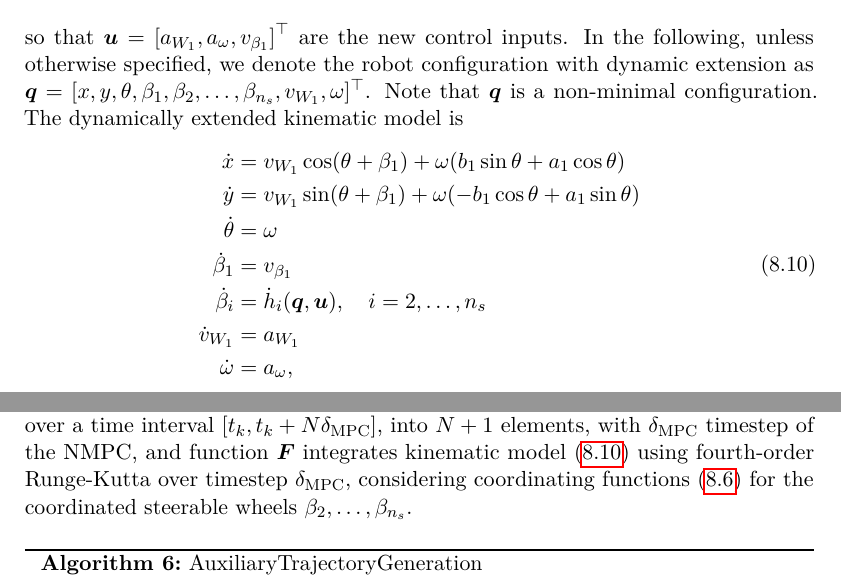
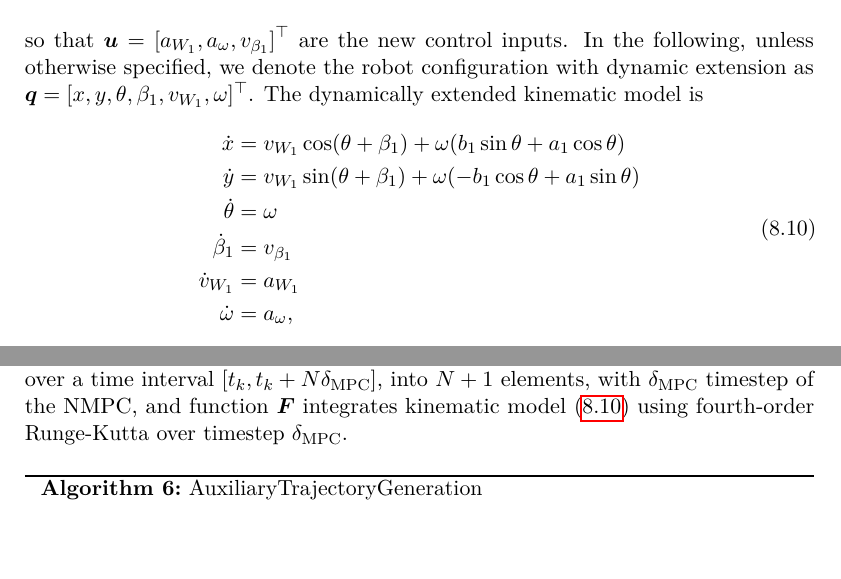
Before and after one commit to micco00x/phdthesis, a LaTeX thesis (thesis.tex, which reads nmpcforsteerablewheeledmobilerobots.tex): two parts of pages 86 and 87 of 114, joined at a grey line, cut so that both start at the same text, the shorter picture padded with empty space. Compiled offline with pdfLaTeX.

Commit message:
Updates on coordinating functions

```diff
--- a/nmpcforsteerablewheeledmobilerobots.tex
+++ b/nmpcforsteerablewheeledmobilerobots.tex
@@ -459,8 +459,9 @@ Consider the output function $\bm{z}(\bm{q})=\bm{\xi}$ and dynamically extend
 so that $\bm{u} = \left[ a_{W_1}, a_{\omega}, v_{\beta_1} \right]^\top $ are
 the new control inputs. In the following, unless otherwise specified, we denote
 the robot configuration with dynamic extension as
-$\bm{q} = [x, y, \theta, \beta_1, \beta_2, \dots, \beta_{n_s}, v_{W_1}, \omega]^\top$.
-Note that $\bm{q}$ is a non-minimal configuration.
+%$\bm{q} = [x, y, \theta, \beta_1, \beta_2, \dots, \beta_{n_s}, v_{W_1}, \omega]^\top$.
+$\bm{q} = [x, y, \theta, \beta_1, v_{W_1}, \omega]^\top$.
+%Note that $\bm{q}$ is a non-minimal configuration.
 The dynamically extended kinematic model is
 \begin{equation}
 \label{eq:dynamically-extended-kinematic-model}
@@ -469,7 +470,7 @@ The dynamically extended kinematic model is
     \dot{y} &= v_{W_1} \sin(\theta + \beta_1) + \omega (-b_1 \cos\theta + a_1 \sin\theta) \\
     \dot{\theta} &= \omega \\
     \dot{\beta}_1 &= v_{\beta_1} \\
-    \dot{\beta}_i &= \dot{h}_i(\bm{q}, \bm{u}), \quad i = 2, \dots, n_s \\
+    %\dot{\beta}_i &= \dot{h}_i(\bm{q}, \bm{u}), \quad i = 2, \dots, n_s \\
     \dot{v}_{W_1} &= a_{{W_1}} \\
     \dot{\omega} &= a_{\omega},
 \end{split}
@@ -545,9 +546,9 @@ given over a time interval $[t_k, t_{k} + N \delta_{\mathrm{MPC}}]$, into
 $N + 1$ elements, with $\delta_{\mathrm{MPC}}$ timestep of the NMPC, and
 function $\bm{F}$ integrates kinematic model
 \eqref{eq:dynamically-extended-kinematic-model} using fourth-order Runge-Kutta
-over timestep $\delta_{\mathrm{MPC}}$, considering coordinating functions
-\eqref{eq:coordinating-function-post-kinematic-model} for the coordinated
-steerable wheels $\beta_2, \dots, \beta_{n_s}$.
+over timestep $\delta_{\mathrm{MPC}}$.%, considering coordinating functions
+%\eqref{eq:coordinating-function-post-kinematic-model} for the coordinated
+%steerable wheels $\beta_2, \dots, \beta_{n_s}$.
 
 \begin{algorithm}
 \small
```
